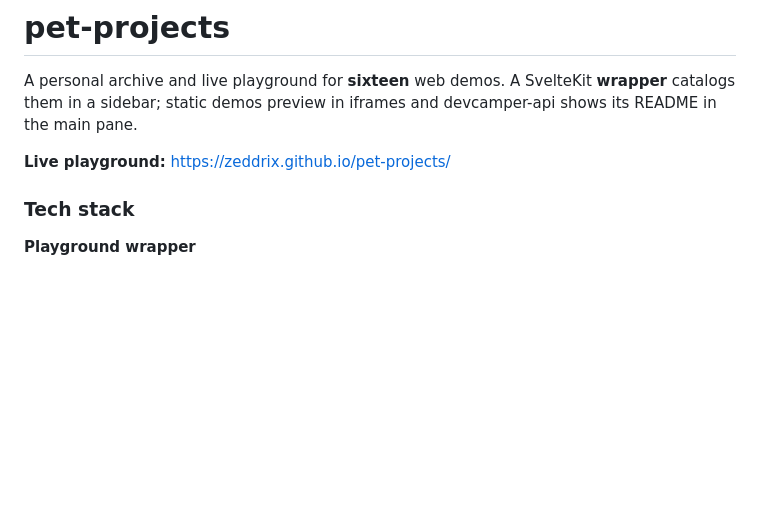
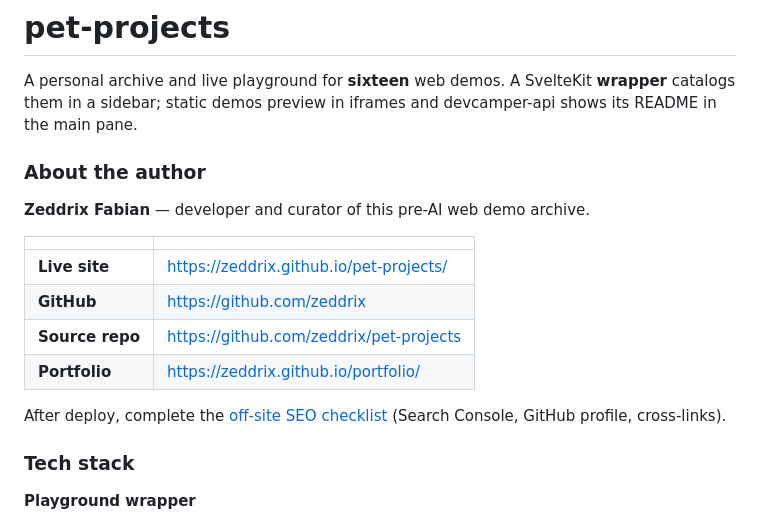
Before and after one commit to zeddrix/pet-projects, a Markdown page: README.md, the part around the change. Rendered like a GitHub page; blank space fills up the shorter version.

```diff
--- a/README.md
+++ b/README.md
@@ -2,7 +2,18 @@
 
 A personal archive and live playground for **sixteen** web demos. A SvelteKit **wrapper** catalogs them in a sidebar; static demos preview in iframes and devcamper-api shows its README in the main pane.
 
-**Live playground:** https://zeddrix.github.io/pet-projects/
+### About the author
+
+**Zeddrix Fabian** — developer and curator of this pre-AI web demo archive.
+
+|                 |                                         |
+| --------------- | --------------------------------------- |
+| **Live site**   | https://zeddrix.github.io/pet-projects/ |
+| **GitHub**      | https://github.com/zeddrix              |
+| **Source repo** | https://github.com/zeddrix/pet-projects |
+| **Portfolio**   | https://zeddrix.github.io/portfolio/    |
+
+After deploy, complete the [off-site SEO checklist](docs/offsite-seo-checklist.md) (Search Console, GitHub profile, cross-links).
 
 ### Tech stack
 
```
Also changed, not shown: docs/e2e-canonical-ownership.md (+2 -1 lines), docs/offsite-seo-checklist.md (added, +61 -0 lines).
